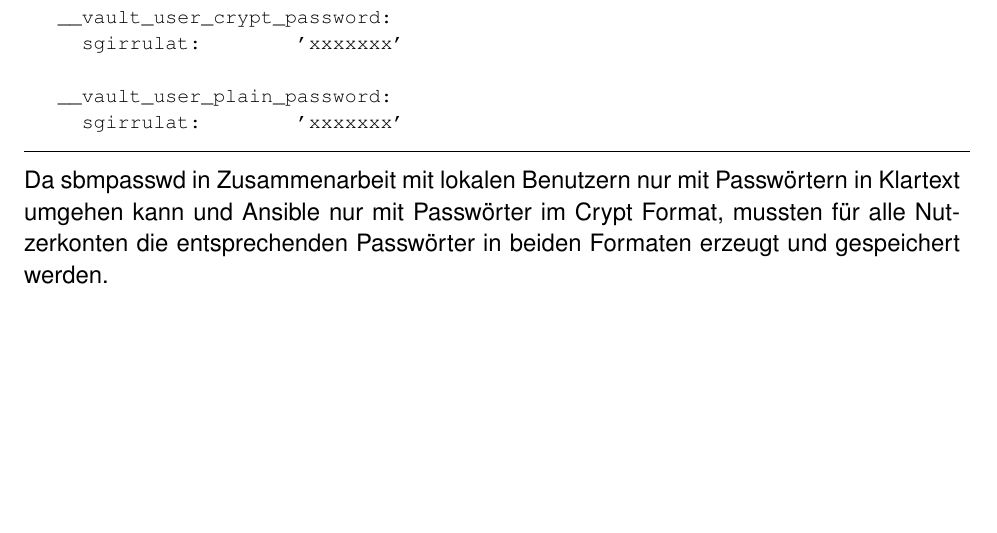
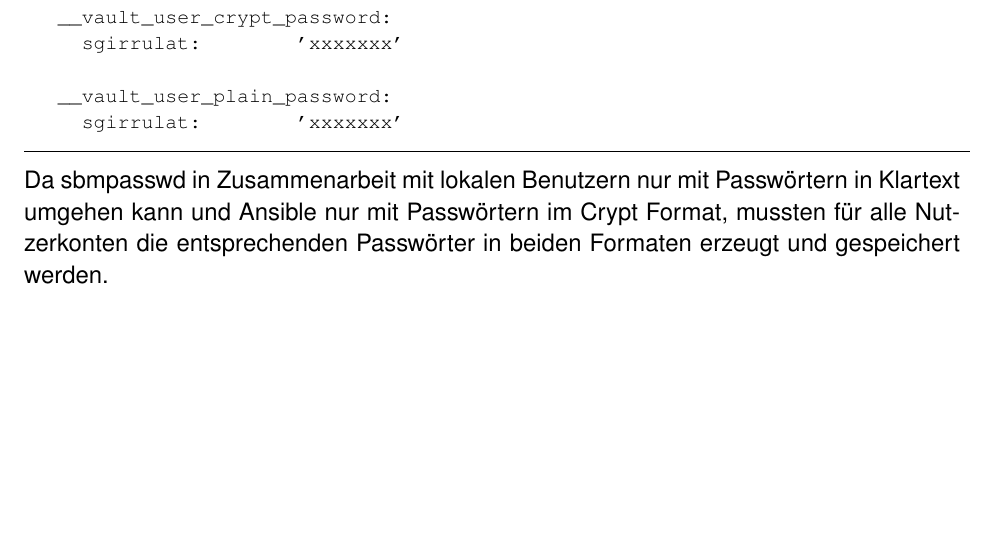
Before and after one commit to mvw/Wilddiebe10, a LaTeX paper (docs/Projektdokumentation.tex): part of page 18 of 79, cut so that both start at the same text. Compiled offline with pdfLaTeX.

Commit message:
fix typo

```diff
--- a/docs/Projektdokumentation.tex
+++ b/docs/Projektdokumentation.tex
@@ -330,7 +330,7 @@ __vault_user_plain_password:
   sgirrulat:        'xxxxxxx'
 \end{lstlisting}
 
-Da sbmpasswd in Zusammenarbeit mit lokalen Benutzern nur mit Passwörtern in Klartext umgehen kann und Ansible nur mit Passwörter im Crypt Format, mussten für alle Nutzerkonten die entsprechenden Passwörter in beiden Formaten erzeugt und gespeichert werden.
+Da sbmpasswd in Zusammenarbeit mit lokalen Benutzern nur mit Passwörtern in Klartext umgehen kann und Ansible nur mit Passwörtern im Crypt Format, mussten für alle Nutzerkonten die entsprechenden Passwörter in beiden Formaten erzeugt und gespeichert werden.
 
 \newpage
 \begin{minipage}{\textwidth}
```
